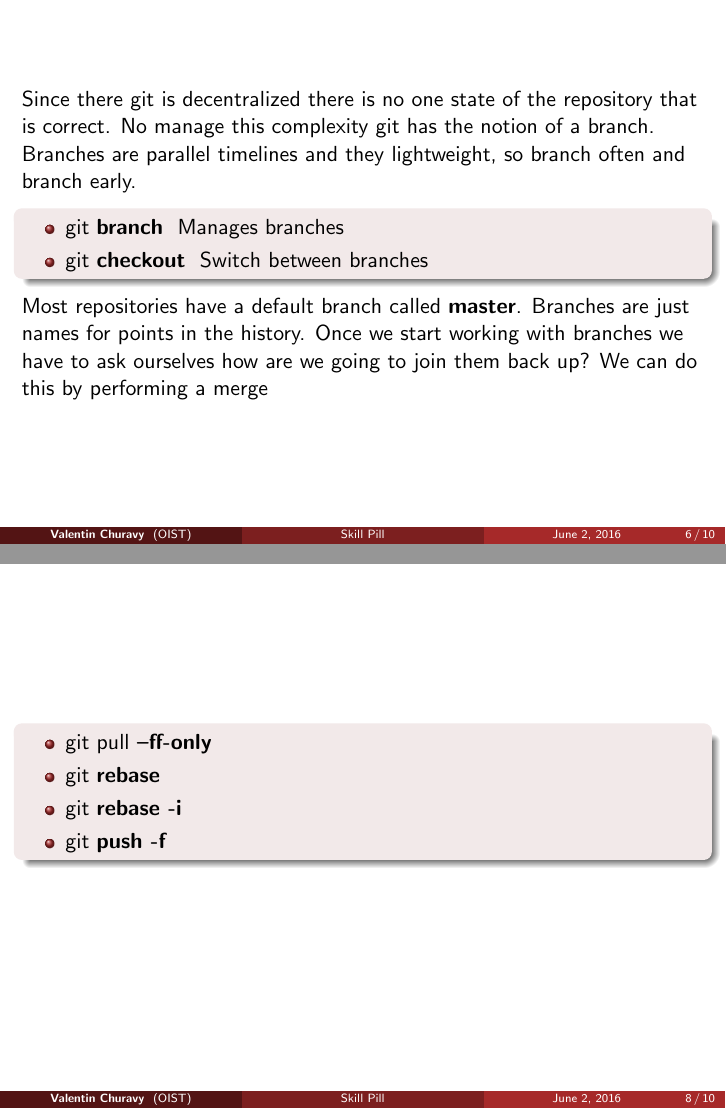
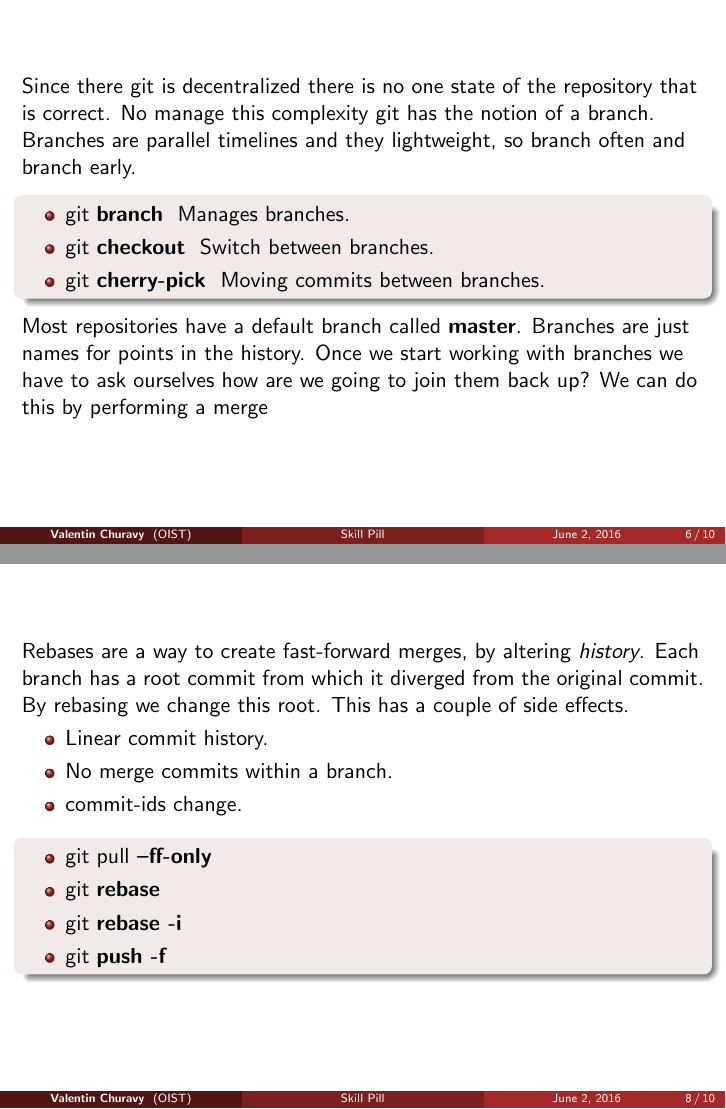
Before and after one commit to oist/skillpill-git, LaTeX slides (day2/lecture.tex): pages 9 and 12 of 14, joined at a grey line. Compiled offline with pdfLaTeX.

Commit message:
add documentation about rebases

```diff
--- a/day2/lecture.tex
+++ b/day2/lecture.tex
@@ -138,8 +138,9 @@ Okinawa Institute of Science and Technology \\ % Your institution for the title
   Since there git is decentralized there is no one state of the repository that is correct. No manage this complexity git has the notion of a branch. Branches are parallel timelines and they lightweight, so branch often and branch early.
   \begin{block}{}
     \begin{itemize}
-      \item git \textbf{branch}   # Manages branches
-      \item git \textbf{checkout} # Switch between branches
+      \item git \textbf{branch}   # Manages branches.
+      \item git \textbf{checkout} # Switch between branches.
+      \item git \textbf{cherry-pick} # Moving commits between branches.
     \end{itemize}
   \end{block}
   Most repositories have a default branch called \textbf{master}. Branches are just names for points in the history.
@@ -166,8 +167,15 @@ Merging is the act of joining two branches together or to join two different bra
   You can visualize your history in many different ways, but the best way on the command line is.\\
   git log \textbf{--graph --pretty --oneline}
 \end{frame}
-\subsection{Rebasing}
+\subsection{Rebasing and Rewriting history}
 \begin{frame}[fragile]
+  Rebases are a way to create fast-forward merges, by altering \emph{history}. Each branch has a root commit from which it diverged from the original commit. By rebasing we change this root. This has a couple of side effects.
+  \begin{itemize}
+    \item Linear commit history.
+    \item No merge commits within a branch.
+    \item commit-ids change.
+  \end{itemize}
+
   \begin{block}{}
     \begin{itemize}
       \item git pull \textbf{--ff-only}
```
Also changed, not shown: day2/lecture.tex (9 more changed lines).
